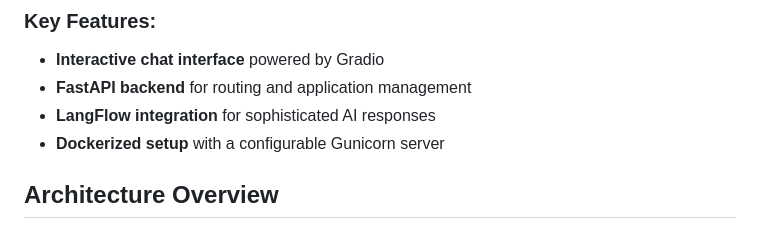
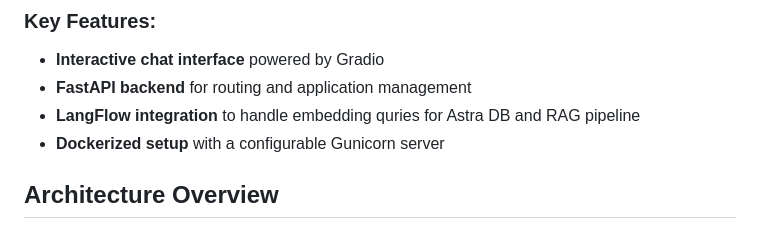
Before and after one commit to amansariya/AI-Learning-Assistant, a Markdown page: README.md, the part around the change. GitHub-like rendering.

```diff
--- a/README.md
+++ b/README.md
@@ -6,7 +6,7 @@
 ### Key Features:
 - **Interactive chat interface** powered by Gradio
 - **FastAPI backend** for routing and application management
-- **LangFlow integration** for sophisticated AI responses
+- **LangFlow integration** to handle embedding quries for Astra DB and RAG pipeline
 - **Dockerized setup** with a configurable Gunicorn server
 
 ## Architecture Overview
```
